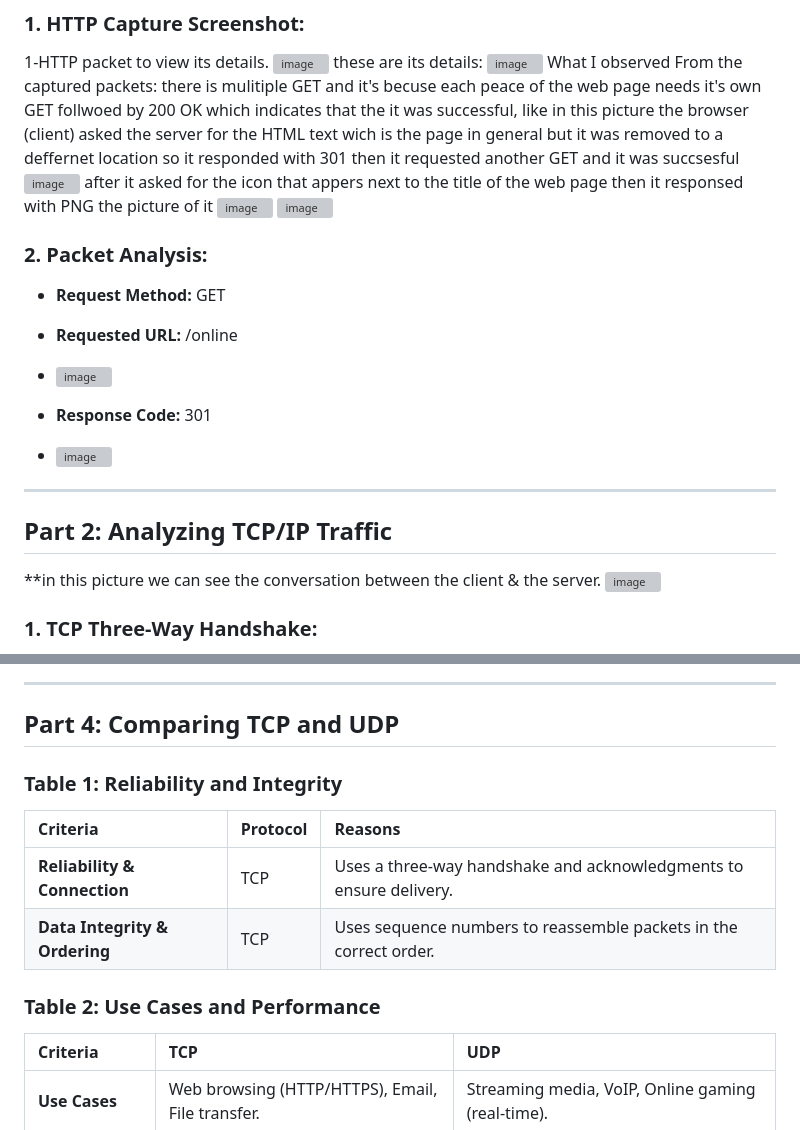
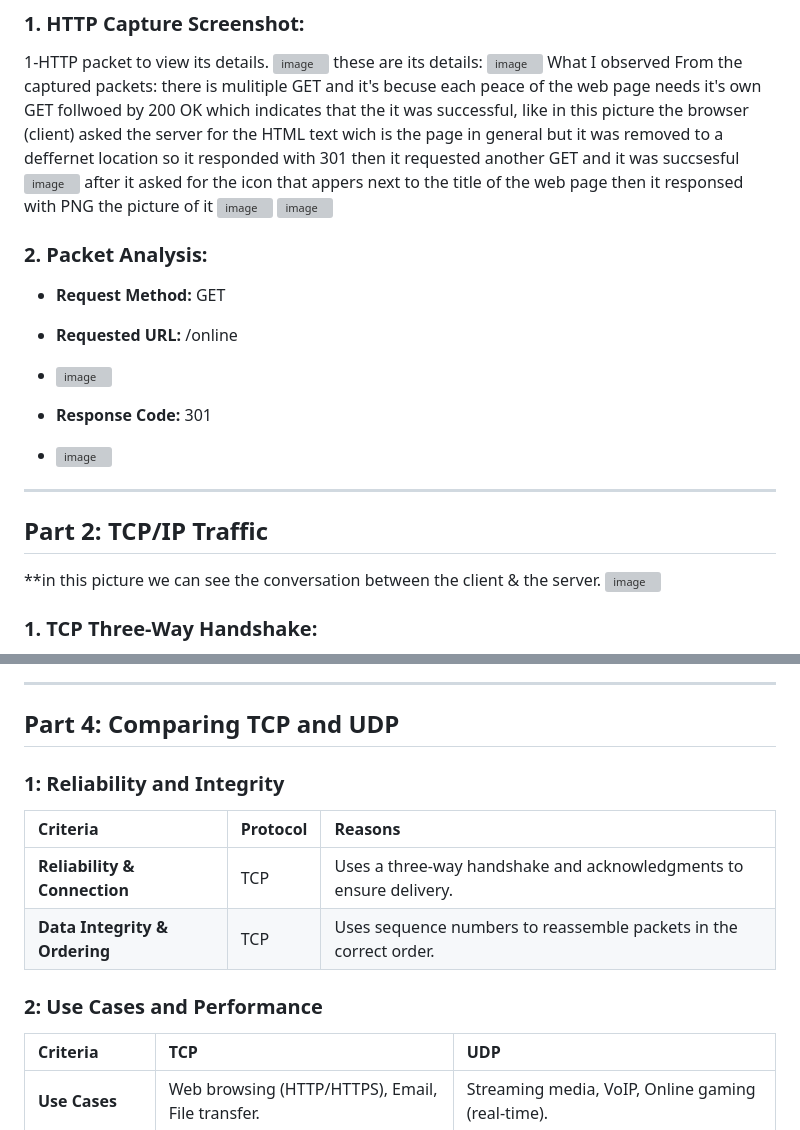
Before and after one commit to LamaAlowimer/CS471-WebTech-Labs, a Markdown page: Wireshark_Lab/Lab1_Report.md, 2 parts joined by grey strips. GitHub-like rendering; grey boxes are pictures that could not be loaded.

```diff
--- a/Wireshark_Lab/Lab1_Report.md
+++ b/Wireshark_Lab/Lab1_Report.md
@@ -18,11 +18,6 @@ What I observed From the captured packets:
 after it asked for the icon that appers next to the title of the web page then it responsed with PNG the picture of it <img width="1352" height="47" alt="image" src="https://github.com/user-attachments/assets/8edb0011-aa5c-4d16-b648-0cd00eb2da23" />
 <img width="530" height="141" alt="image" src="https://github.com/user-attachments/assets/6a8280c8-cc99-4d14-a5c6-a2fa962c5883" />
 
-
-
-
-
-
 ### 2. Packet Analysis:
 * **Request Method:** GET
 * **Requested URL:** /online
@@ -30,9 +25,7 @@ after it asked for the icon that appers next to the title of the web page then i
 
 * **Response Code:** 301
 * <img width="518" height="86" alt="image" src="https://github.com/user-attachments/assets/2a73ed50-fad9-41c1-8dff-8b3d696cdbbf" />
-
-
 ---
 
-## Part 2: Analyzing TCP/IP Traffic
+## Part 2: TCP/IP Traffic
 **in this picture we can see the conversation between the client &  the server.
@@ -65,15 +55,14 @@ after it asked for the icon that appers next to the title of the web page then i
 ---
-
 ## Part 4: Comparing TCP and UDP
 
-### Table 1: Reliability and Integrity
+### 1: Reliability and Integrity
 
 | Criteria | Protocol | Reasons |
 | :--- | :--- | :--- |
 | **Reliability & Connection** | TCP | Uses a three-way handshake and acknowledgments to ensure delivery. |
 | **Data Integrity & Ordering** | TCP | Uses sequence numbers to reassemble packets in the correct order. |
 
-### Table 2: Use Cases and Performance
+### 2: Use Cases and Performance
 
 | Criteria | TCP | UDP |
 | :--- | :--- | :--- |
```
Also changed, not shown: other parts of Wireshark_Lab/Lab1_Report.md (+10 -13 lines).
